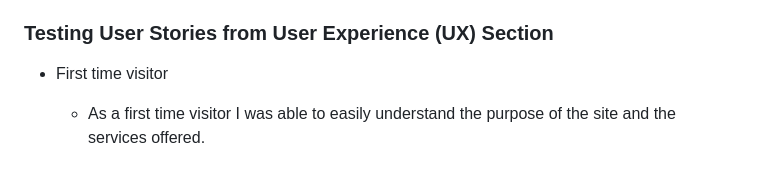
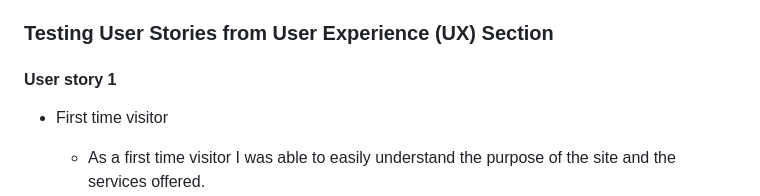
Before and after one commit to SBI-code/boxing-club, a Markdown page: README.md, the part around the change. Rendered like a GitHub page; blank space fills up the shorter version.

```diff
--- a/README.md
+++ b/README.md
@@ -236,6 +236,7 @@ I ran the page through Lighthouse to ensure my site is easy to read and nicely a
 * Family members were asked to review the site and test the responsiveness to find any bugs and/or user experience issues.
 
 ### Testing User Stories from User Experience (UX) Section
+#### User story 1
 * First time visitor
     - As a first time visitor I was able to easily understand the purpose of the site and the services offered.
     - I was able to read more about the reasons I should consider joining which were laid out in a clear and concise manner.
```
